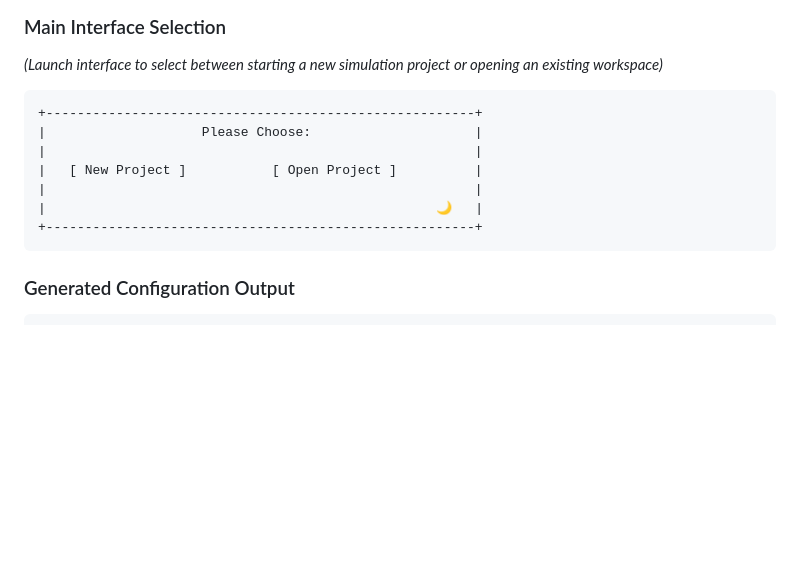
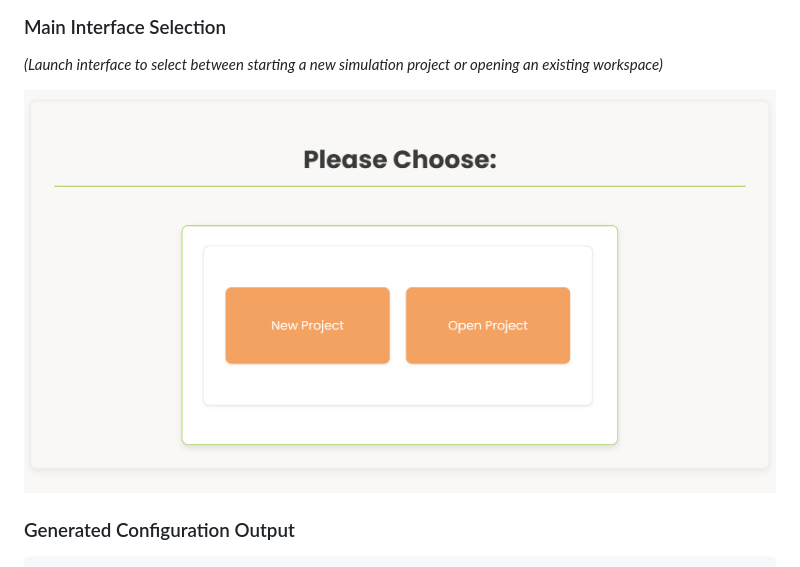
Before and after one commit to amir-khoshdel-louyeh/microelectric-application, a Markdown page: README.md, the part around the change. Drawn GitHub-style; pictures changed too: assets/main_page.png (added); blank space fills up the shorter version.

Commit message:
docs(readme): add main_page screenshot to Demo section

````diff
--- a/README.md
+++ b/README.md
@@ -65,15 +65,7 @@ GUI Setup Form → Parameter Parsing → Validation & Config Formatting → Dist
 
 *(Launch interface to select between starting a new simulation project or opening an existing workspace)*
 
-```text
-+-------------------------------------------------------+
-|                    Please Choose:                     |
-|                                                       |
-|   [ New Project ]           [ Open Project ]          |
-|                                                       |
-|                                                  🌙   |
-+-------------------------------------------------------+
-```
+![Main Page](assets/main_page.png)
 
 ### Generated Configuration Output
 
````
